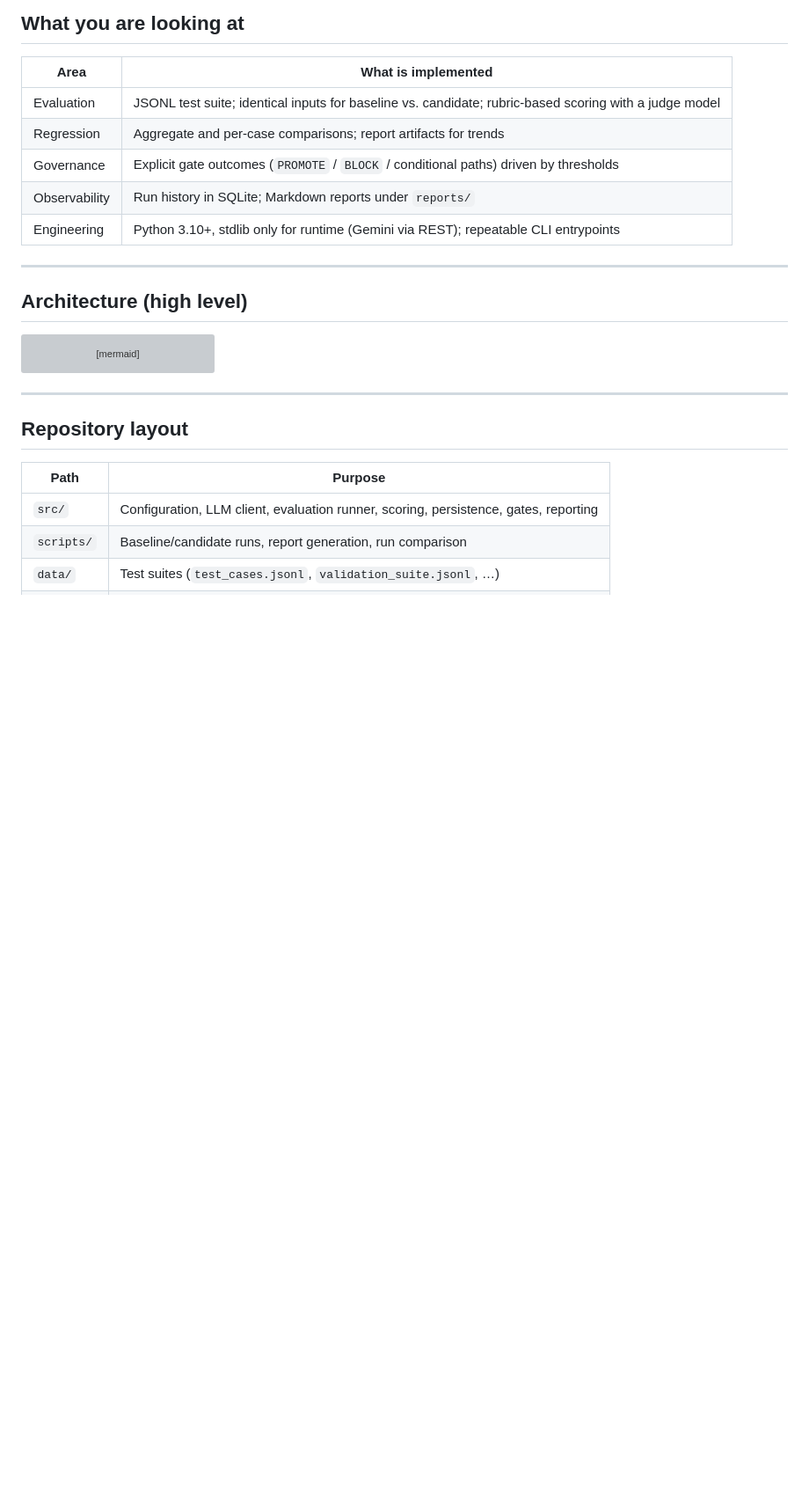
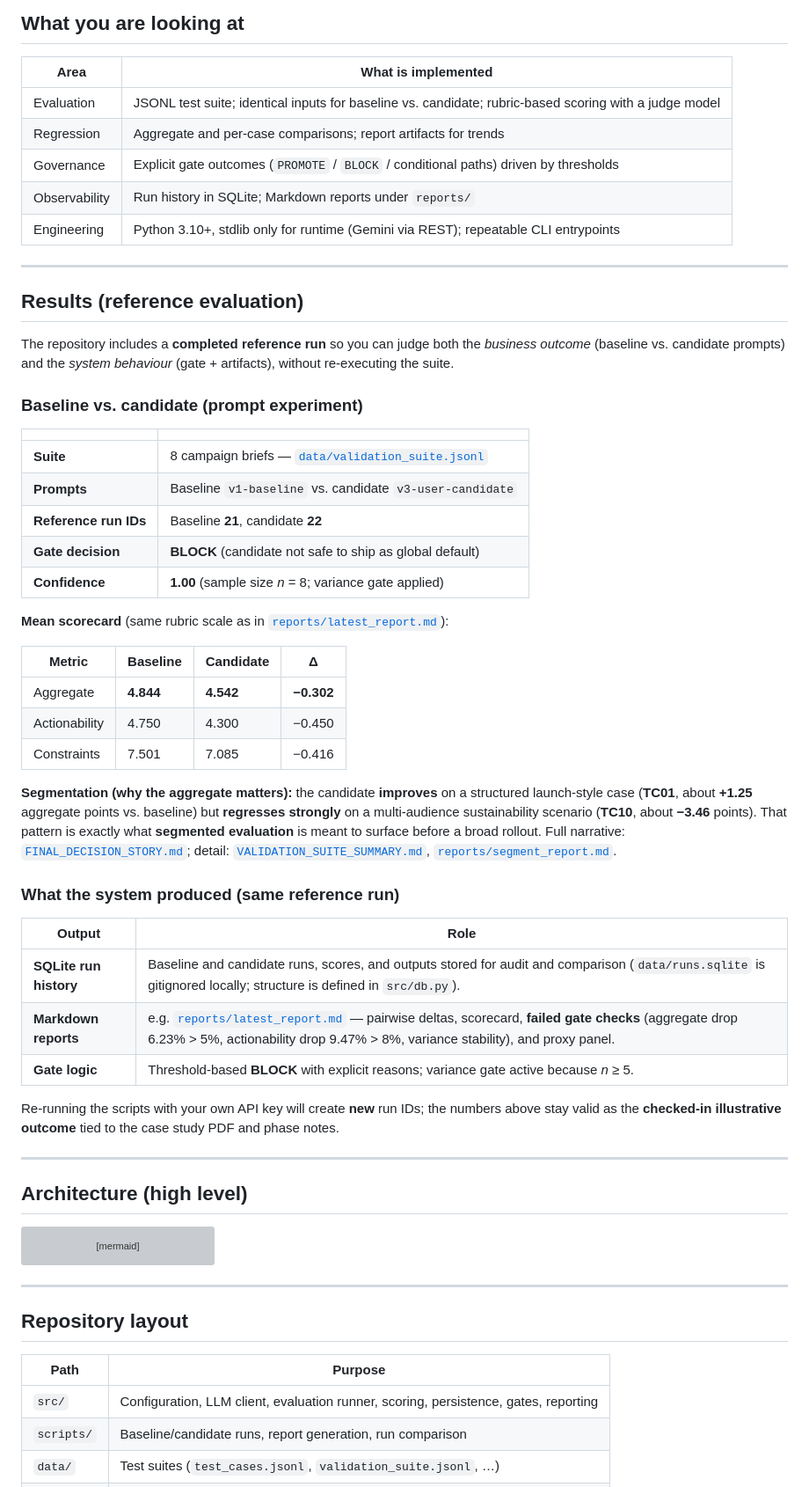
Before and after one commit to LorenzoInc99/lego-campaign-evaluation-gate, a Markdown page: README.md, the part around the change. Shown at 88% size. GitHub-like rendering; blank space fills up the shorter version; grey boxes are pictures that could not be loaded.

Commit message:
Document reference baseline vs candidate results and system outputs in README
Made-with: Cursor

```diff
--- a/README.md
+++ b/README.md
@@ -13,6 +13,42 @@ This repository is a self-contained **Analytics Engineering** sample: a release-
 | Governance | Explicit gate outcomes (`PROMOTE` / `BLOCK` / conditional paths) driven by thresholds |
 | Observability | Run history in SQLite; Markdown reports under `reports/` |
 | Engineering | Python 3.10+, stdlib only for runtime (Gemini via REST); repeatable CLI entrypoints |
+
+---
+
+## Results (reference evaluation)
+
+The repository includes a **completed reference run** so you can judge both the *business outcome* (baseline vs. candidate prompts) and the *system behaviour* (gate + artifacts), without re-executing the suite.
+
+### Baseline vs. candidate (prompt experiment)
+
+| | |
+|---|---|
+| **Suite** | 8 campaign briefs — [`data/validation_suite.jsonl`](data/validation_suite.jsonl) |
+| **Prompts** | Baseline `v1-baseline` vs. candidate `v3-user-candidate` |
+| **Reference run IDs** | Baseline **21**, candidate **22** |
+| **Gate decision** | **BLOCK** (candidate not safe to ship as global default) |
+| **Confidence** | **1.00** (sample size *n* = 8; variance gate applied) |
+
+**Mean scorecard** (same rubric scale as in [`reports/latest_report.md`](reports/latest_report.md)):
+
+| Metric | Baseline | Candidate | Δ |
+|--------|----------|-----------|---|
+| Aggregate | **4.844** | **4.542** | **−0.302** |
+| Actionability | 4.750 | 4.300 | −0.450 |
+| Constraints | 7.501 | 7.085 | −0.416 |
+
+**Segmentation (why the aggregate matters):** the candidate **improves** on a structured launch-style case (**TC01**, about **+1.25** aggregate points vs. baseline) but **regresses strongly** on a multi-audience sustainability scenario (**TC10**, about **−3.46** points). That pattern is exactly what **segmented evaluation** is meant to surface before a broad rollout. Full narrative: [`FINAL_DECISION_STORY.md`](FINAL_DECISION_STORY.md); detail: [`VALIDATION_SUITE_SUMMARY.md`](VALIDATION_SUITE_SUMMARY.md), [`reports/segment_report.md`](reports/segment_report.md).
+
+### What the system produced (same reference run)
+
+| Output | Role |
+|--------|------|
+| **SQLite run history** | Baseline and candidate runs, scores, and outputs stored for audit and comparison (`data/runs.sqlite` is gitignored locally; structure is defined in `src/db.py`). |
+| **Markdown reports** | e.g. [`reports/latest_report.md`](reports/latest_report.md) — pairwise deltas, scorecard, **failed gate checks** (aggregate drop 6.23% > 5%, actionability drop 9.47% > 8%, variance stability), and proxy panel. |
+| **Gate logic** | Threshold-based **BLOCK** with explicit reasons; variance gate active because *n* ≥ 5. |
+
+Re-running the scripts with your own API key will create **new** run IDs; the numbers above stay valid as the **checked-in illustrative outcome** tied to the case study PDF and phase notes.
 
 ---
 
```
